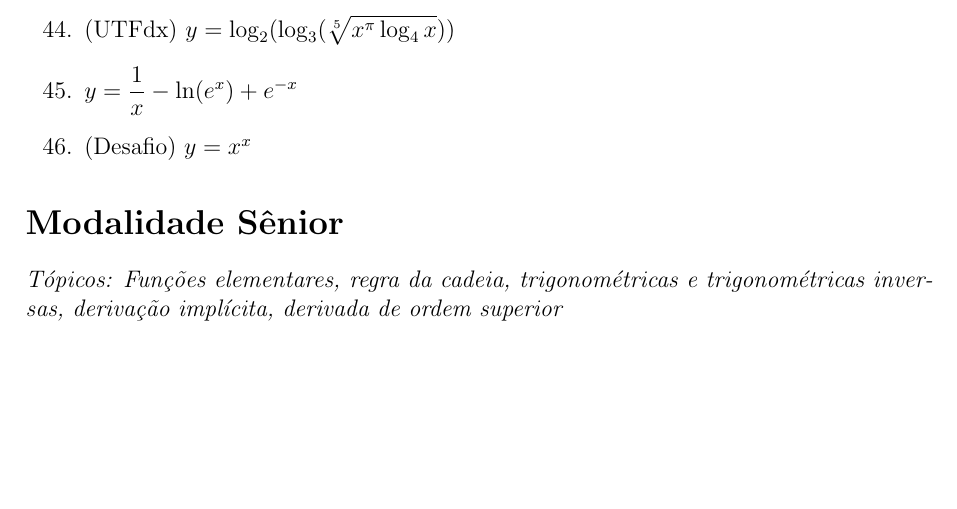
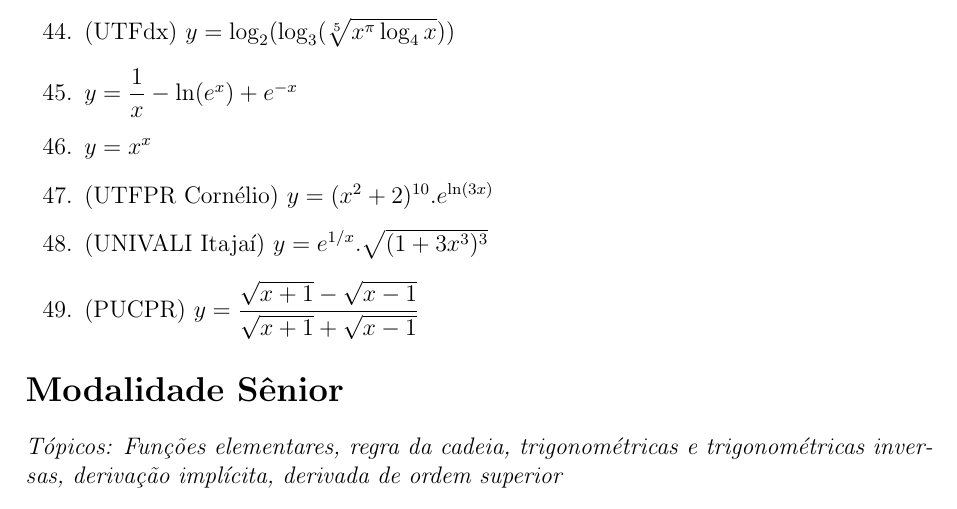
Before and after one commit to ovictorjo3/IFAMdx, a LaTeX document (document.tex): part of page 3 of 6, cut so that both start at the same text, the shorter picture padded with empty space. Compiled offline with pdfLaTeX.

Commit message:
mais questões

```diff
--- a/document.tex
+++ b/document.tex
@@ -81,7 +81,10 @@
 			\item $y=\ln^{3}\sqrt{5x+\sqrt{x}}$
 			\item (UTFdx) $y=\log_{2}(\log_{3}(\sqrt[5]{x^{\pi}\log_{4}x}))$
 			\item $y=\dfrac{1}{x}-\ln(e^{x})+e^{-x}$
-			\item (Desafio) $y=x^{x}$
+			\item $y=x^{x}$
+			\item (UTFPR Cornélio) $y= (x^{2}+2)^{10}.e^{\ln (3x)}$
+			\item (UNIVALI Itajaí) $y=e^{{1}/{x}}.\sqrt{(1+3x^{3})^{3}}$
+			\item (PUCPR) $y=\dfrac{\sqrt{x+1}-\sqrt{x-1}}{\sqrt{x+1}+\sqrt{x-1}}$
 		\end{enumerate}
 
 
```
Also changed, not shown: document.pdf, 2 other files.
